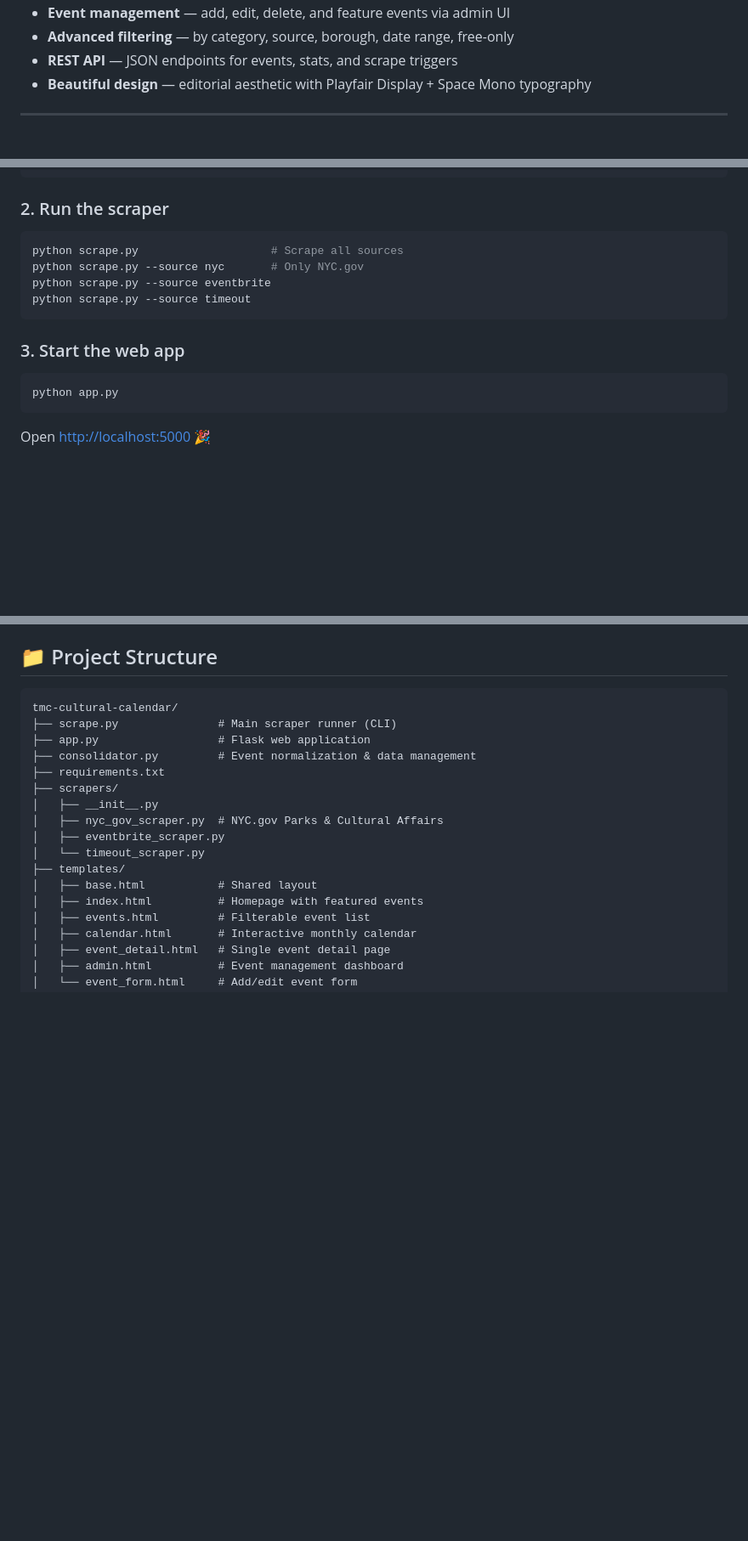
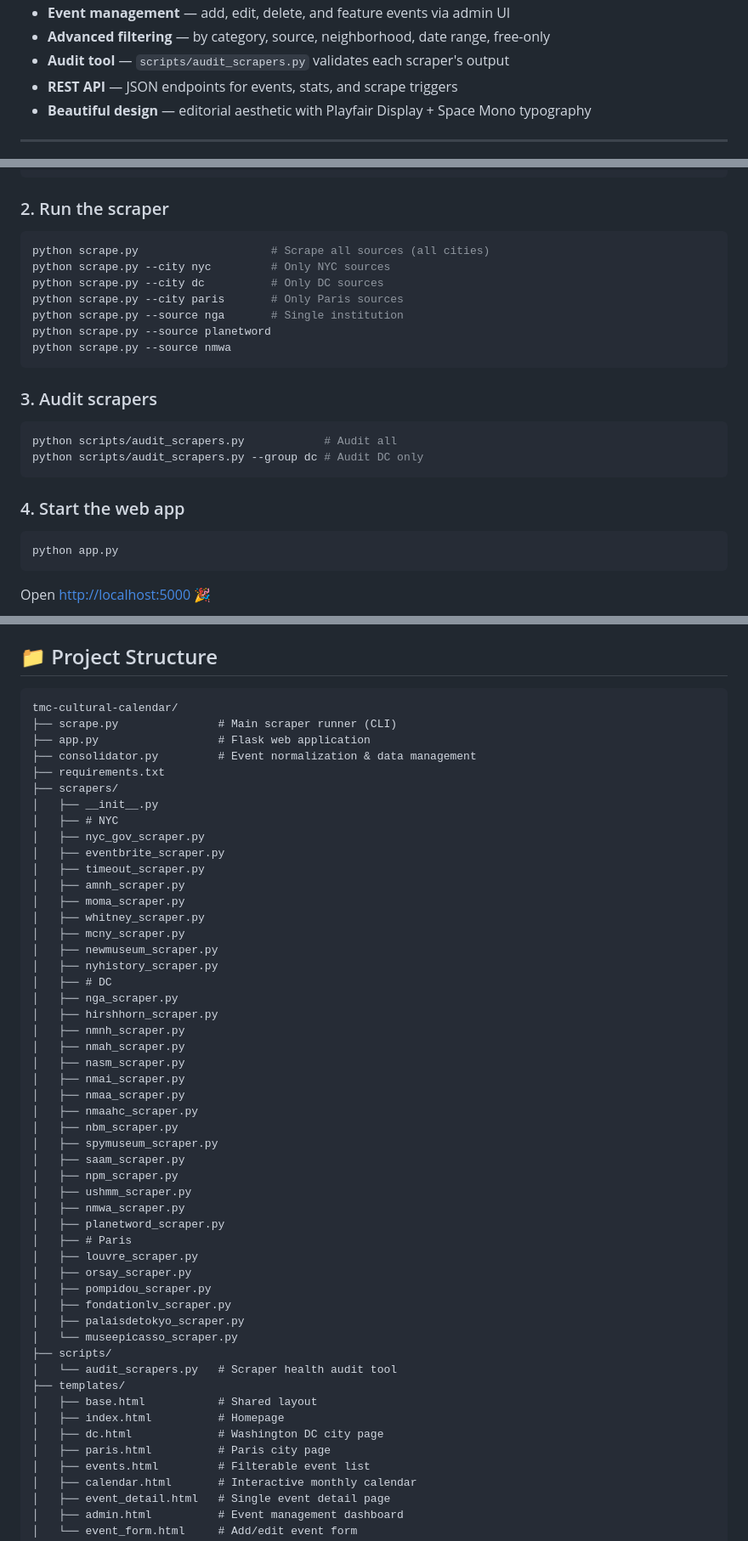
Before and after one commit to abuelocarl/tmc-cultural-calendar, a Markdown page: README.md, 3 parts joined by grey strips. Shown at 85% size. Rendered like a GitHub page; blank space fills up the shorter version.

````diff
--- a/README.md
+++ b/README.md
@@ -26,5 +63,6 @@ A full-stack web application that scrapes and aggregates cultural events across
 - **Event management** — add, edit, delete, and feature events via admin UI
-- **Advanced filtering** — by category, source, borough, date range, free-only
+- **Advanced filtering** — by category, source, neighborhood, date range, free-only
+- **Audit tool** — `scripts/audit_scrapers.py` validates each scraper's output
 - **REST API** — JSON endpoints for events, stats, and scrape triggers
 - **Beautiful design** — editorial aesthetic with Playfair Display + Space Mono typography
 
@@ -43,13 +81,23 @@ pip install -r requirements.txt
 ### 2. Run the scraper
 
 ```bash
-python scrape.py                    # Scrape all sources
-python scrape.py --source nyc       # Only NYC.gov
-python scrape.py --source eventbrite
-python scrape.py --source timeout
+python scrape.py                    # Scrape all sources (all cities)
+python scrape.py --city nyc         # Only NYC sources
+python scrape.py --city dc          # Only DC sources
+python scrape.py --city paris       # Only Paris sources
+python scrape.py --source nga       # Single institution
+python scrape.py --source planetword
+python scrape.py --source nmwa
 ```
 
-### 3. Start the web app
+### 3. Audit scrapers
+
+```bash
+python scripts/audit_scrapers.py            # Audit all
+python scripts/audit_scrapers.py --group dc # Audit DC only
+```
+
+### 4. Start the web app
 
 ```bash
 python app.py
@@ -69,12 +117,46 @@ tmc-cultural-calendar/
 ├── requirements.txt
 ├── scrapers/
 │   ├── __init__.py
-│   ├── nyc_gov_scraper.py  # NYC.gov Parks & Cultural Affairs
+│   ├── # NYC
+│   ├── nyc_gov_scraper.py
 │   ├── eventbrite_scraper.py
-│   └── timeout_scraper.py
+│   ├── timeout_scraper.py
+│   ├── amnh_scraper.py
+│   ├── moma_scraper.py
+│   ├── whitney_scraper.py
+│   ├── mcny_scraper.py
+│   ├── newmuseum_scraper.py
+│   ├── nyhistory_scraper.py
+│   ├── # DC
+│   ├── nga_scraper.py
+│   ├── hirshhorn_scraper.py
+│   ├── nmnh_scraper.py
+│   ├── nmah_scraper.py
+│   ├── nasm_scraper.py
+│   ├── nmai_scraper.py
+│   ├── nmaa_scraper.py
+│   ├── nmaahc_scraper.py
+│   ├── nbm_scraper.py
+│   ├── spymuseum_scraper.py
+│   ├── saam_scraper.py
+│   ├── npm_scraper.py
+│   ├── ushmm_scraper.py
+│   ├── nmwa_scraper.py
+│   ├── planetword_scraper.py
+│   ├── # Paris
+│   ├── louvre_scraper.py
+│   ├── orsay_scraper.py
+│   ├── pompidou_scraper.py
+│   ├── fondationlv_scraper.py
+│   ├── palaisdetokyo_scraper.py
+│   └── museepicasso_scraper.py
+├── scripts/
+│   └── audit_scrapers.py   # Scraper health audit tool
 ├── templates/
 │   ├── base.html           # Shared layout
-│   ├── index.html          # Homepage with featured events
+│   ├── index.html          # Homepage
+│   ├── dc.html             # Washington DC city page
+│   ├── paris.html          # Paris city page
 │   ├── events.html         # Filterable event list
 │   ├── calendar.html       # Interactive monthly calendar
 │   ├── event_detail.html   # Single event detail page
````
Also changed, not shown: other parts of README.md (+42 -7 lines).
